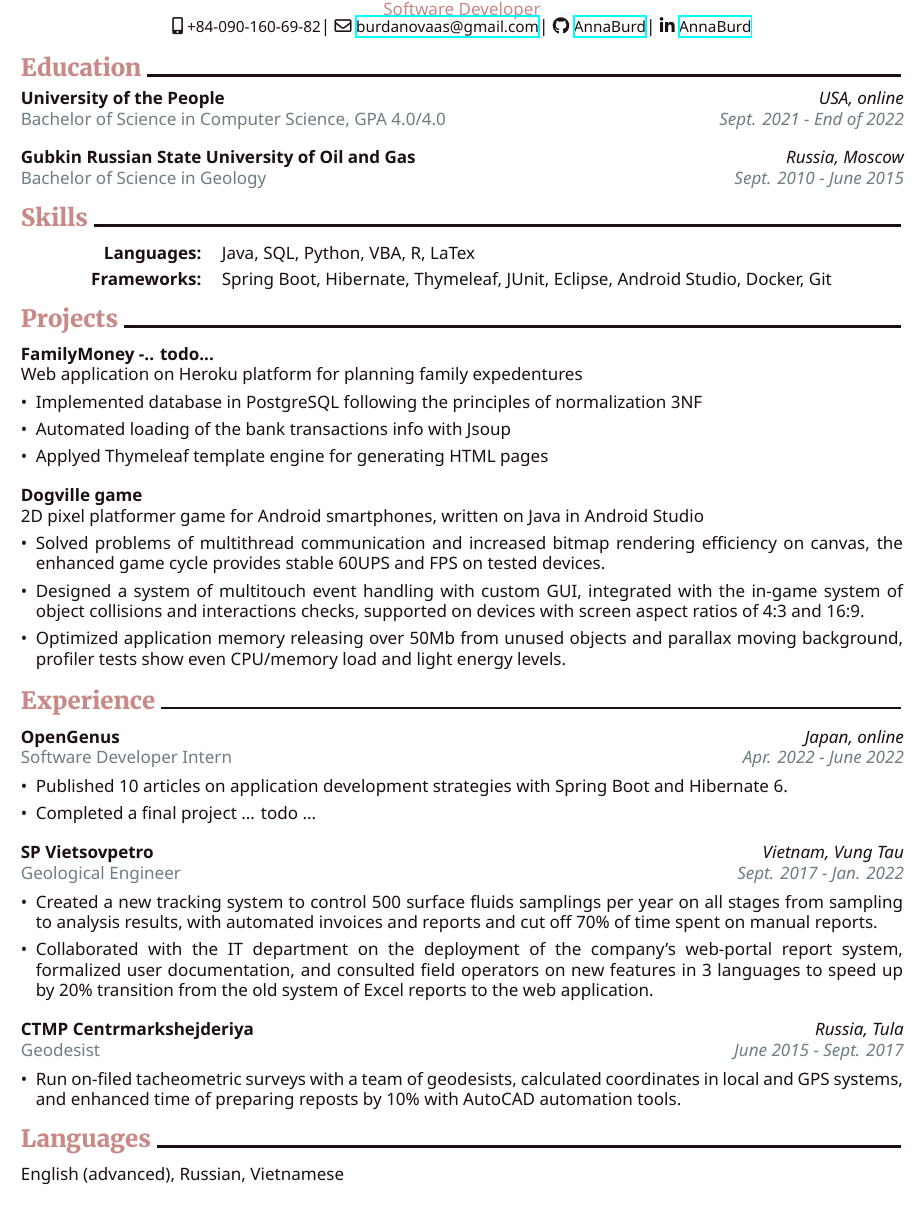
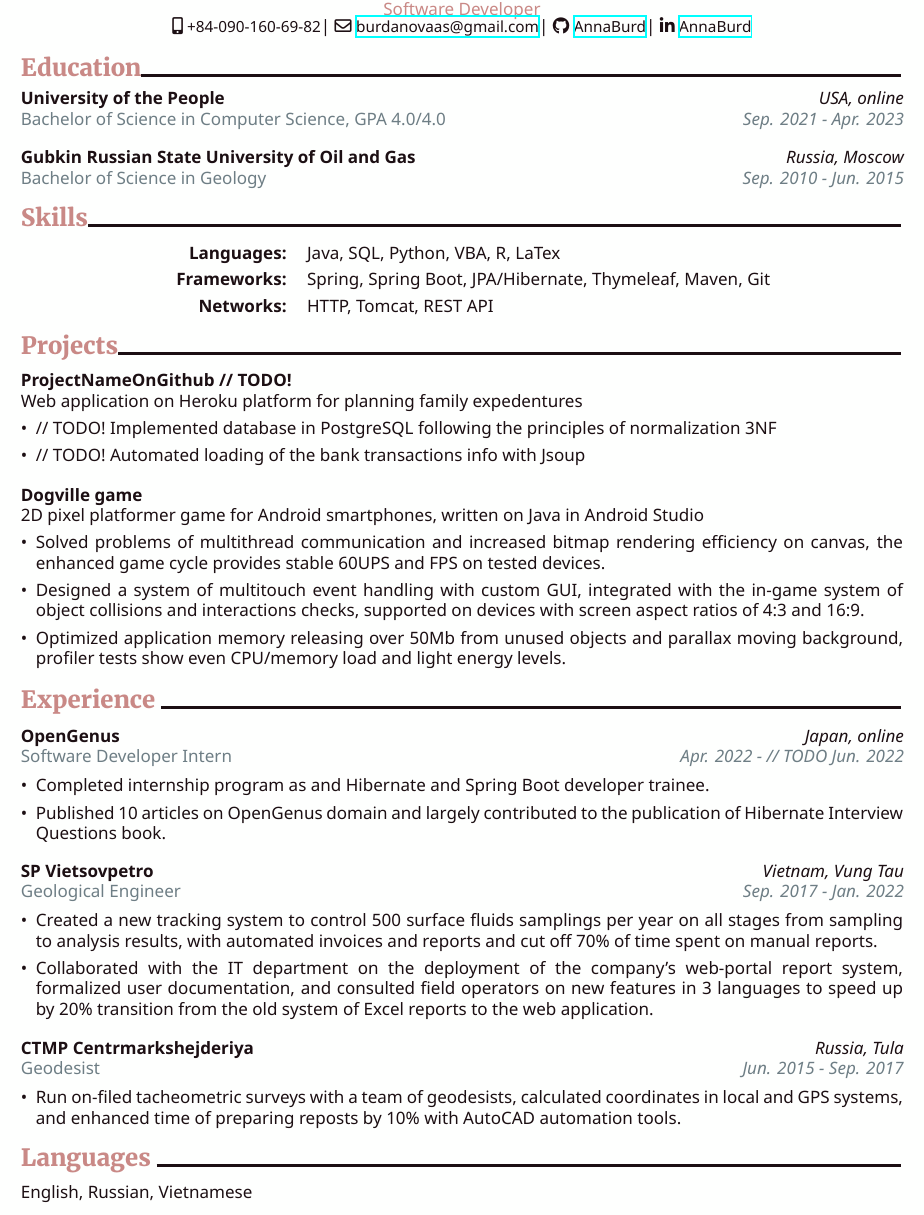
Before and after one commit to AnnaBurd/resume-template, a LaTeX CV (resume.tex, which reads styles.sty): part of the page, cut so that both start at the same text. Compiled offline with XeLaTeX.

Commit message:
updated sections content

```diff
--- a/resume.tex
+++ b/resume.tex
@@ -8,40 +8,38 @@
 	%Name
 	\myname{Anna Burdanova}
 
-	%Position
+	%Job Title - preferably the same as in the Job Posting
 	\myposition{Software Developer}
-	%\myposition{Java Developer Trainee}
 
-	%Contact info
+	%Personal contact information
 	\begin{contactinfo}
 		\myphone{+84-090-160-69-82}{|}
 		\mymail{burdanovaas@gmail.com}{|}
 		\mygit{AnnaBurd}{|}
 		\mylinkedin{AnnaBurd}
-		% TODO add web-site
+		% TODO - include link to portfolio web-site
 	\end{contactinfo}
 
-	%Education info
-	\begin{resumeSection}{Education }
+	%Education
+	\begin{resumeSection}{Education}
 
-		\educationinfo{University of the People}{USA, online}{Bachelor of Science in Computer Science, GPA 4.0/4.0}{Sept. 2021 - End of 2022}
+		\educationinfo{University of the People}{USA, online}{Bachelor of Science in Computer Science, GPA 4.0/4.0}{Sep. 2021 - Apr. 2023}
 
-		\educationinfo{Gubkin Russian State University of Oil and Gas}{Russia, Moscow}{Bachelor of Science in Geology}{Sept. 2010 - June 2015}
+		\educationinfo{Gubkin Russian State University of Oil and Gas}{Russia, Moscow}{Bachelor of Science in Geology}{Sep. 2010 - Jun. 2015}
 	\end{resumeSection}
 
-	%Skills section
-	\begin{resumeSection}{Skills }
+	%Programming Stack - update for the Job Posting
+	\begin{resumeSection}{Skills}
 
-		\skillsinfo{Java, SQL, Python, VBA, R, LaTex}{Spring Boot, Hibernate, Thymeleaf, JUnit, Eclipse, Android Studio, Docker, Git}
+		\skillsinfo{Java, SQL, Python, VBA, R, LaTex}{Spring, Spring Boot, JPA/Hibernate, Thymeleaf, Maven, Git}{HTTP, Tomcat, REST API}
 	\end{resumeSection}
 
-	%Projects info
-	\begin{resumeSection}{Projects }
+	%Personal projects
+	\begin{resumeSection}{Projects}
 
-		\projectinfo{FamilyMoney -.. todo...}{Web application on Heroku platform for planning family expedentures}
-		[Implemented database in PostgreSQL following the principles of normalization 3NF]
-		[Automated loading of the bank transactions info with Jsoup]
-		[Applyed Thymeleaf template engine for generating HTML pages]
+		\projectinfo{ProjectNameOnGithub // TODO!}{Web application on Heroku platform for planning family expedentures}
+		[// TODO! Implemented database in PostgreSQL following the principles of normalization 3NF]
+		[// TODO! Automated loading of the bank transactions info with Jsoup]
 
 		\projectinfo{Dogville game}
 			{2D pixel platformer game for Android smartphones, written on Java in Android Studio}
@@ -49,26 +47,26 @@
 			[Optimized application memory releasing over 50Mb from unused objects and parallax moving background, profiler tests show even CPU/memory load and light energy levels.]
 	\end{resumeSection}
 
-	%Experience info
+	%Work experience and internships
 	\begin{resumeSection}{Experience }
 
-		\experienceinfo{OpenGenus}{Japan, online}{Software Developer Intern}{Apr. 2022 - June 2022}
-			[Published 10 articles on application development strategies with Spring Boot and Hibernate 6.]
-			[Completed a final project ... todo ...]
+		\experienceinfo{OpenGenus}{Japan, online}{Software Developer Intern}{Apr. 2022 - // TODO Jun. 2022}
+			[Completed internship program as and Hibernate and Spring Boot developer trainee.]
+			[Published 10 articles on OpenGenus domain and largely contributed to the publication of Hibernate Interview Questions book.]
 
-		\experienceinfo{SP Vietsovpetro}{Vietnam, Vung Tau}{Geological Engineer}{Sept. 2017 - Jan. 2022}
+		\experienceinfo{SP Vietsovpetro}{Vietnam, Vung Tau}{Geological Engineer}{Sep. 2017 - Jan. 2022}
 			[Created a new tracking system to control 500 surface fluids samplings per year on all stages from sampling to analysis results, with automated invoices and reports and cut off 70\% of time spent on manual reports.]
 			[Collaborated with the IT department on the deployment of the company's web-portal report system, formalized user documentation, and consulted field operators on new features in 3 languages to speed up by 20\% transition from the old system of Excel reports to the web application.]
 
 
-		\experienceinfo{CTMP Centrmarkshejderiya}{Russia, Tula}{Geodesist}{June 2015 - Sept. 2017}
+		\experienceinfo{CTMP Centrmarkshejderiya}{Russia, Tula}{Geodesist}{Jun. 2015 - Sep. 2017}
 			[Run on-filed tacheometric surveys with a team of geodesists, calculated coordinates in local and GPS systems, and enhanced time of preparing reposts by 10\% with AutoCAD automation tools.]
 	\end{resumeSection}
 
 	%Languages info
 	\begin{resumeSection}{Languages }
 
-		English (advanced), Russian, Vietnamese
+		English, Russian, Vietnamese
 	\end{resumeSection}
 
 \end{document}
--- a/styles.sty
+++ b/styles.sty
@@ -59,13 +59,12 @@
 	}
 
 
-	\newcommand{\skillsinfo}[2]{
+	\newcommand{\skillsinfo}[3]{
 		\renewcommand{\arraystretch}{1.3}
-		\begin{tabular}{@{}R{106pt} L{2000pt}} % TODO adjust skills columns witdh
+		\begin{tabular}{@{}R{156pt} L{2000pt}} % TODO adjust skills columns witdh
 			\textbf{Languages:} & #1 \\ %\rule{0pt}{25pt}
-
 			\textbf{Frameworks:} & #2 \\
-			%\textbf{Software and IDE} & #3  \\
+			\textbf{Networks:} & #3  \\
 		\end{tabular}
 	}
 	\usepackage{xparse} % for multiple optional command arguments (m - {mandatory}, o - [optional])
```
Also changed, not shown: resume.pdf, resume.tex (2 more changed lines).
